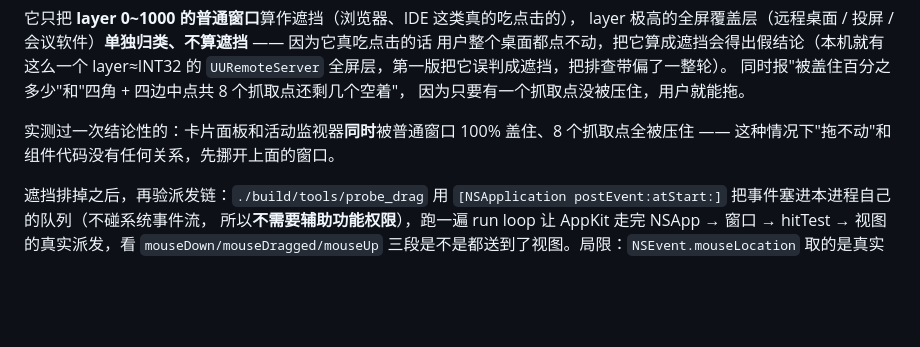
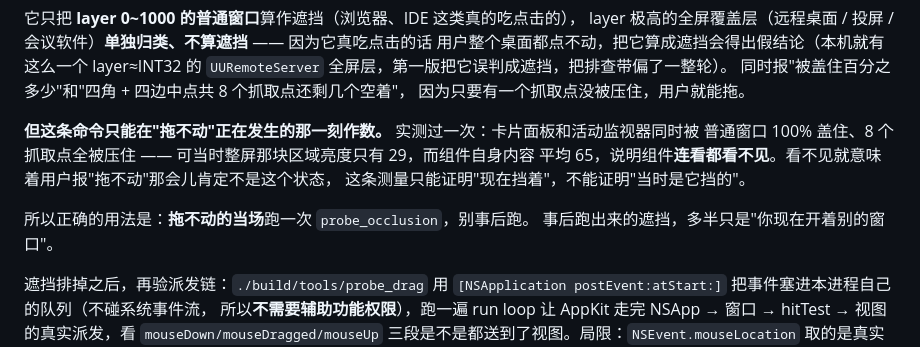
Before and after one commit to jieme8/deskboard, a Markdown page: README.md, the part around the change. Rendered like a GitHub page; blank space fills up the shorter version.

Commit message:
0.0.16
再撤回一次我自己的结论，并把纪律写进 README。

上一轮我说"实测到两块组件被普通窗口 100% 盖住，这就是拖不动的原因"。这话不对：
同一时刻整屏那块区域亮度只有 29，而组件自身内容平均 65 —— 组件**连看都看不见**。
用户报"拖不动"时他显然看得见组件，所以当时必然不是这个状态。
那条测量只能证明"现在挡着"，证明不了"当时是它挡的"。

写进 README 的纪律：**遮挡类测量只在症状发生的当场作数**，事后跑出来的"遮挡"
多半只是"你现在开着别的窗口"。probe_occlusion 仍然值得留着，但要用对时机。

至此 #2 的诚实状态是：代码路径每一段都有断言（事件送到视图 / mouseDown 不阻塞 /
窗口按鼠标位移真的挪 / 松手收尾且只报一次），但用户那次"拖不动"的现场没有任何证据，
原因仍未确定。下一步只能等现场：拖不动的当场跑 probe_occlusion，
或看 ~/Library/Logs/DeskBoard.log 里有没有"收到拖拽事件"。

```diff
--- a/README.md
+++ b/README.md
@@ -73,8 +73,13 @@ layer 极高的全屏覆盖层（远程桌面 / 投屏 / 会议软件）**单独
 同时报"被盖住百分之多少"和"四角 + 四边中点共 8 个抓取点还剩几个空着"，
 因为只要有一个抓取点没被压住，用户就能拖。
 
-实测过一次结论性的：卡片面板和活动监视器**同时**被普通窗口 100% 盖住、8 个抓取点全被压住
-—— 这种情况下"拖不动"和组件代码没有任何关系，先挪开上面的窗口。
+**但这条命令只能在"拖不动"正在发生的那一刻作数。** 实测过一次：卡片面板和活动监视器同时被
+普通窗口 100% 盖住、8 个抓取点全被压住 —— 可当时整屏那块区域亮度只有 29，而组件自身内容
+平均 65，说明组件**连看都看不见**。看不见就意味着用户报"拖不动"那会儿肯定不是这个状态，
+这条测量只能证明"现在挡着"，不能证明"当时是它挡的"。
+
+所以正确的用法是：**拖不动的当场**跑一次 `probe_occlusion`，别事后跑。
+事后跑出来的遮挡，多半只是"你现在开着别的窗口"。
 
 遮挡排掉之后，再验派发链：`./build/tools/probe_drag` 用
 `[NSApplication postEvent:atStart:]` 把事件塞进本进程自己的队列（不碰系统事件流，
```
